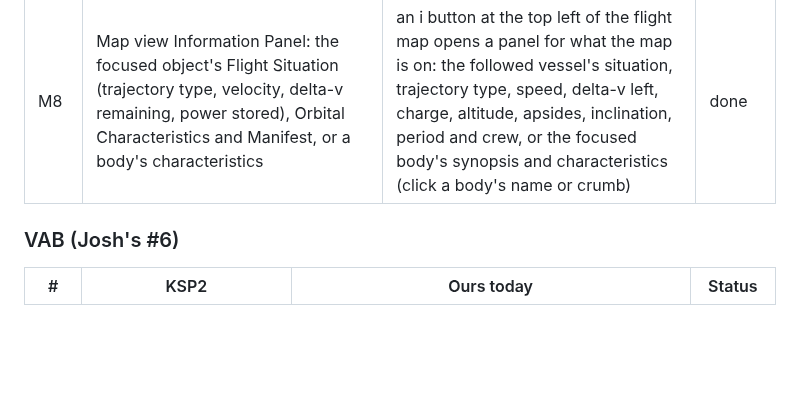
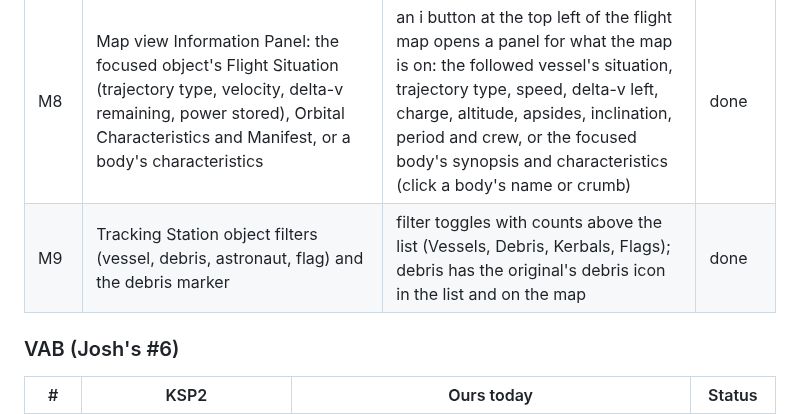
Before and after one commit to unknown201/OpenSpaceExplorer, a Markdown page: docs/ui-parity-ksp2.md, the part around the change. GitHub-like rendering; blank space fills up the shorter version.

Commit message:
Parity doc: M9 station filters
Co-Authored-By: Claude Opus 5.5 <noreply@anthropic.com>

```diff
--- a/docs/ui-parity-ksp2.md
+++ b/docs/ui-parity-ksp2.md
@@ -81,6 +81,7 @@ Camera rule that runs through every map: **the right button drags the camera, th
 | MP1 | Multiplayer (none in the original): who is in the campaign, whose vessel is whose | a Players window in the flight app bar lists everyone in the campaign with their colour (agency colour or a steady pick), online or offline, what they are flying, and their vessels, you first then who is online (protocol 40); other players' map markers take their colour and name the owner on hover; the Tracking Station rows show each vessel's map icon and its owner with their colour | done |
 | M7 | Tracking Station Celestial Bodies list and Information Panel: synopsis, Physical Characteristics (radius, circumference, mass, density, gravity, SOI, rotation, solar day, atmosphere, oxygen) and Orbital Characteristics (semi-major axis, eccentricity, inclination, sidereal period, velocity) | a Celestial Bodies section under the vessels, in hierarchy order with the planet icon; selecting one focuses the map on it and shows the original's synopsis text and both characteristic groups, with Focus | done |
 | M8 | Map view Information Panel: the focused object's Flight Situation (trajectory type, velocity, delta-v remaining, power stored), Orbital Characteristics and Manifest, or a body's characteristics | an i button at the top left of the flight map opens a panel for what the map is on: the followed vessel's situation, trajectory type, speed, delta-v left, charge, altitude, apsides, inclination, period and crew, or the focused body's synopsis and characteristics (click a body's name or crumb) | done |
+| M9 | Tracking Station object filters (vessel, debris, astronaut, flag) and the debris marker | filter toggles with counts above the list (Vessels, Debris, Kerbals, Flags); debris has the original's debris icon in the list and on the map | done |
 
 ### VAB (Josh's #6)
 
```
